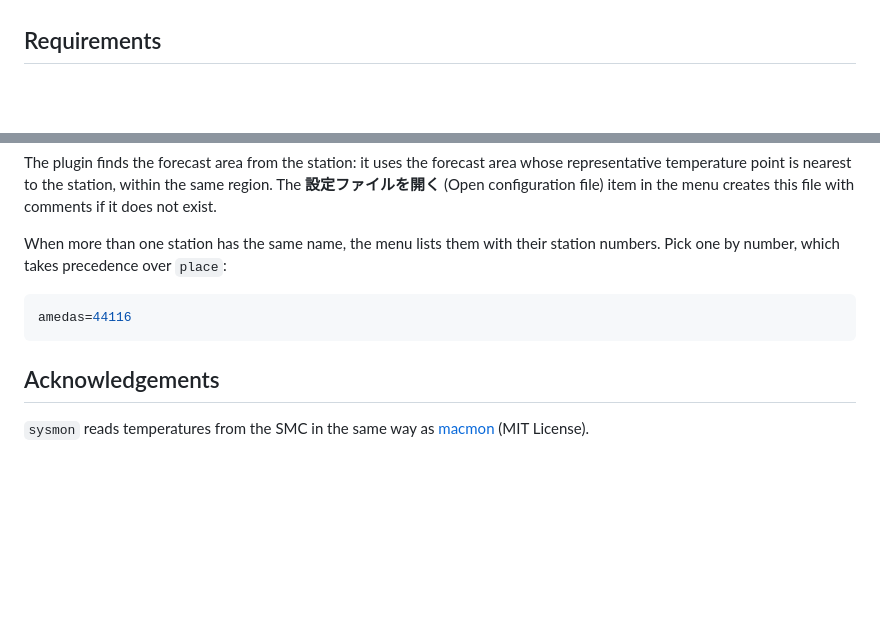
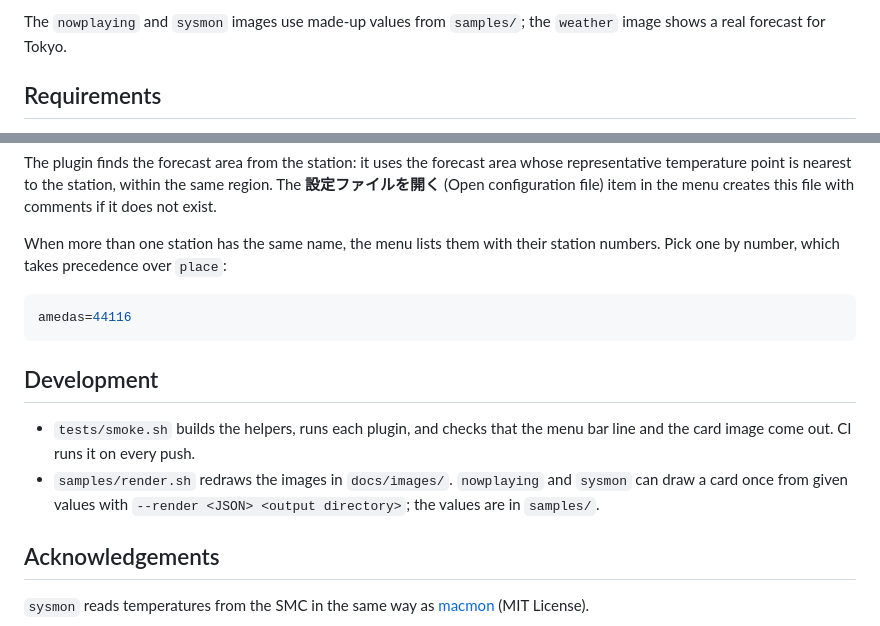
Before and after one commit to delphinus/swiftbar-cards, a Markdown page: README.md, 2 parts joined by grey strips. GitHub-like rendering; blank space fills up the shorter version.

````diff
--- a/README.md
+++ b/README.md
@@ -14,3 +30,4 @@ Each card is drawn by a small Swift program and passed to SwiftBar as an image,
+The `nowplaying` and `sysmon` images use made-up values from `samples/`; the `weather` image shows a real forecast for Tokyo.
 
 ## Requirements
 
@@ -47,6 +64,11 @@ When more than one station has the same name, the menu lists them with their sta
 amedas=44116
 ```
 
+## Development
+
+- `tests/smoke.sh` builds the helpers, runs each plugin, and checks that the menu bar line and the card image come out. CI runs it on every push.
+- `samples/render.sh` redraws the images in `docs/images/`. `nowplaying` and `sysmon` can draw a card once from given values with `--render <JSON> <output directory>`; the values are in `samples/`.
+
 ## Acknowledgements
 
 `sysmon` reads temperatures from the SMC in the same way as [macmon](https://github.com/vladkens/macmon) (MIT License).
````
Also changed, not shown: other parts of README.md (+16 -0 lines), README.ja.md (+22 -0 lines), docs/images/nowplaying-dark.png (added), docs/images/nowplaying-light.png (added), docs/images/sysmon-dark.png (added), docs/images/sysmon-light.png (added), docs/images/weather-dark.png (added), docs/images/weather-light.png (added).
